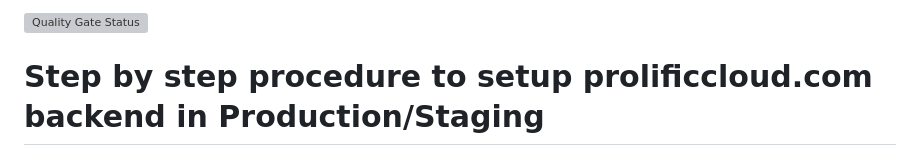
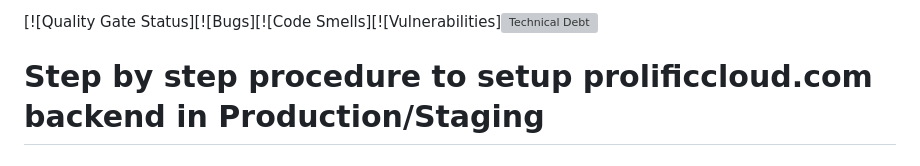
Before and after one commit to rituyadavsarvika/pc-api, a Markdown page: README.md, the part around the change. Drawn GitHub-style; grey boxes are pictures that could not be loaded.

```diff
--- a/README.md
+++ b/README.md
@@ -1,4 +1,4 @@
-[![Quality Gate Status](http://122.176.92.25:9000/api/project_badges/measure?project=pc-api&metric=alert_status&token=sqb_c20db2ab9ed88c75db32be8a70a9aa2e183687fd)](http://122.176.92.25:9000/dashboard?id=pc-api)
+[![Quality Gate Status][![Bugs][![Code Smells][![Vulnerabilities][![Technical Debt](http://122.176.92.25:9000/api/project_badges/measure?project=pc-api&metric=alert_status&token=sqb_c20db2ab9ed88c75db32be8a70a9aa2e183687fd)](http://122.176.92.25:9000/dashboard?id=pc-api)
 # Step by step procedure to setup prolificcloud.com backend in **Production/Staging**
 
 ## Dependency for this project
```
